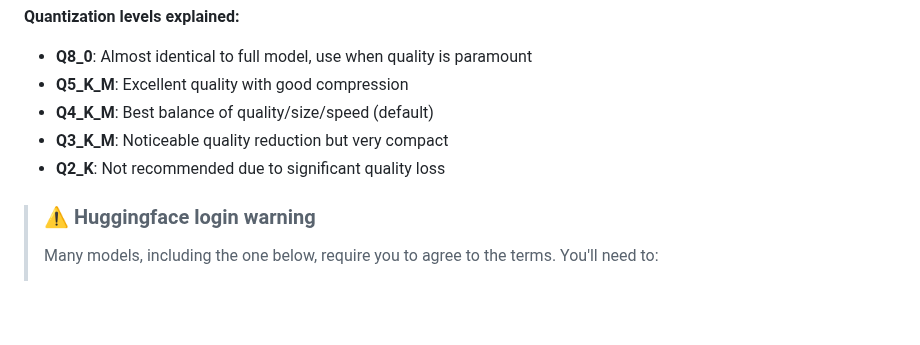
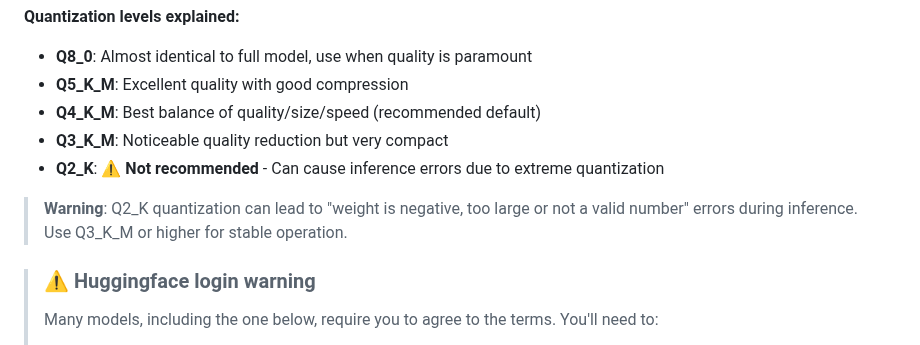
Before and after one commit to assaydepot/red-candle, a Markdown page: README.md, the part around one of its changes. Rendered like a GitHub page; blank space fills up the shorter version.

```diff
--- a/README.md
+++ b/README.md
@@ -82,9 +82,11 @@ llm = Candle::LLM.from_pretrained("TheBloke/Llama-2-7B-Chat-GGUF", device: devic
 **Quantization levels explained:**
 - **Q8_0**: Almost identical to full model, use when quality is paramount
 - **Q5_K_M**: Excellent quality with good compression
-- **Q4_K_M**: Best balance of quality/size/speed (default)
+- **Q4_K_M**: Best balance of quality/size/speed (recommended default)
 - **Q3_K_M**: Noticeable quality reduction but very compact
-- **Q2_K**: Not recommended due to significant quality loss
+- **Q2_K**: ⚠️ **Not recommended** - Can cause inference errors due to extreme quantization
+
+> **Warning**: Q2_K quantization can lead to "weight is negative, too large or not a valid number" errors during inference. Use Q3_K_M or higher for stable operation.
 
 > ### ⚠️ Huggingface login warning
 >
```
Also changed, not shown: other parts of README.md (+66 -0 lines).
